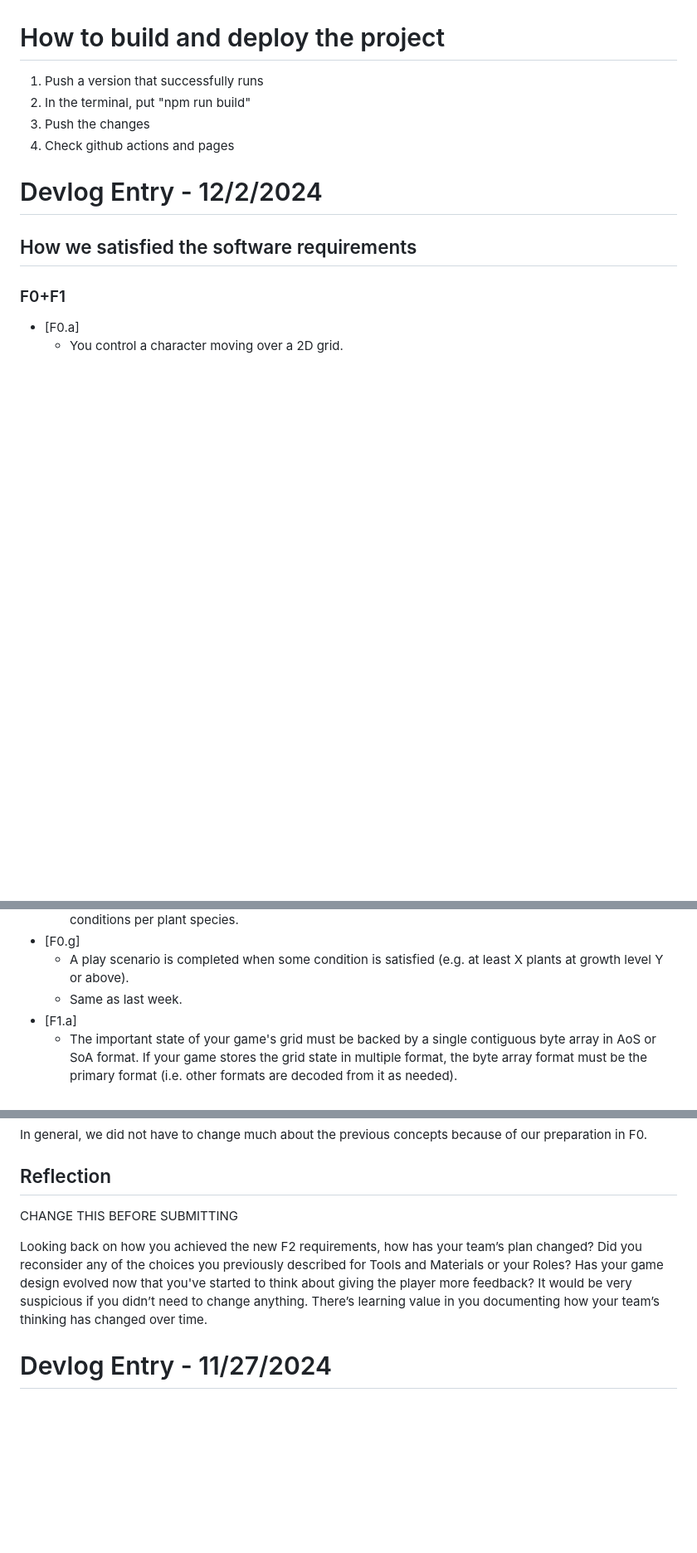
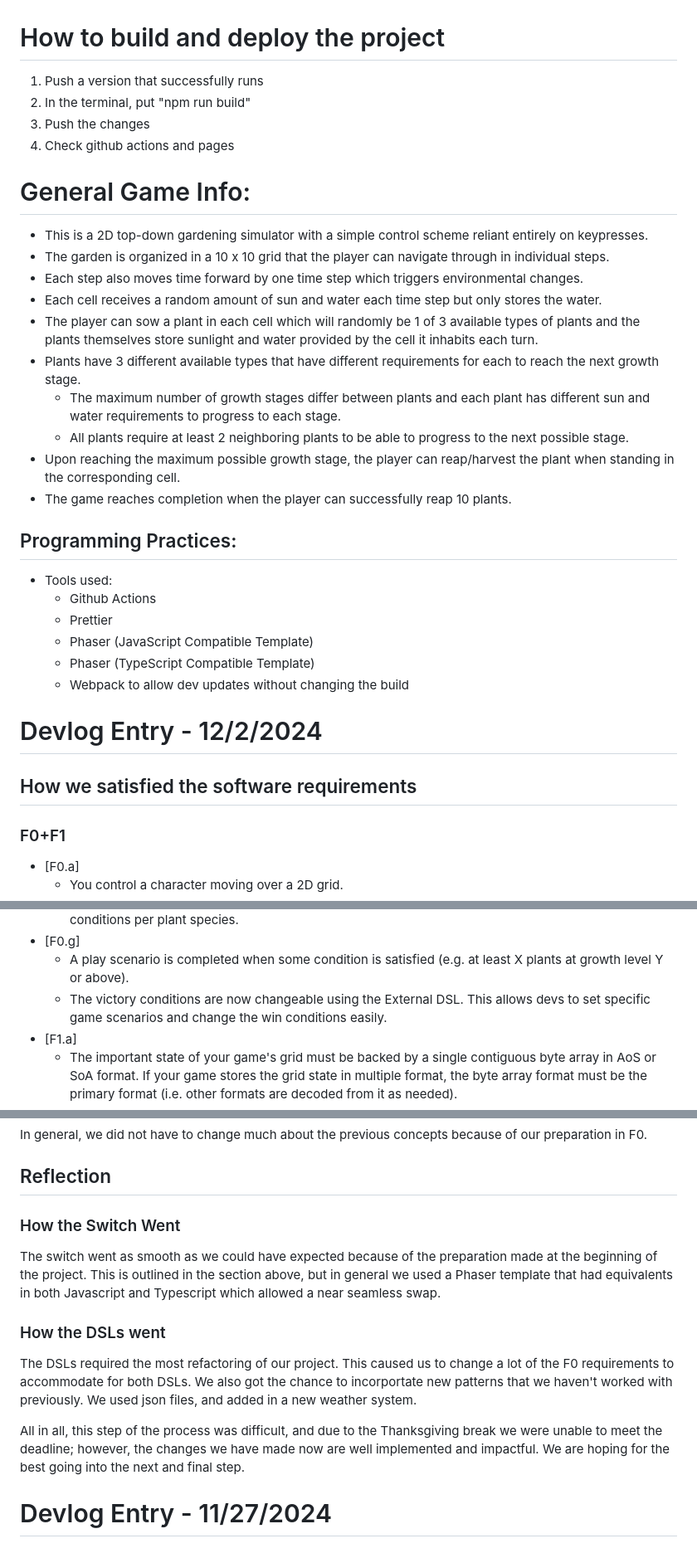
Before and after one commit to tblagarrett/CMPM-121-Final-Game-Phaser, a Markdown page: README.md, 3 parts joined by grey strips. Shown: that part at 83% size. GitHub-like rendering; blank space fills up the shorter version.

Commit message:
Update devlog

```diff
--- a/README.md
+++ b/README.md
@@ -4,6 +4,28 @@
 2. In the terminal, put "npm run build"
 3. Push the changes
 4. Check github actions and pages
+
+# General Game Info:
+
+- This is a 2D top-down gardening simulator with a simple control scheme reliant entirely on keypresses.
+- The garden is organized in a 10 x 10 grid that the player can navigate through in individual steps.
+- Each step also moves time forward by one time step which triggers environmental changes.
+- Each cell receives a random amount of sun and water each time step but only stores the water.
+- The player can sow a plant in each cell which will randomly be 1 of 3 available types of plants and the plants themselves store sunlight and water provided by the cell it inhabits each turn.
+- Plants have 3 different available types that have different requirements for each to reach the next growth stage.
+  - The maximum number of growth stages differ between plants and each plant has different sun and water requirements to progress to each stage.
+  - All plants require at least 2 neighboring plants to be able to progress to the next possible stage.
+- Upon reaching the maximum possible growth stage, the player can reap/harvest the plant when standing in the corresponding cell.
+- The game reaches completion when the player can successfully reap 10 plants.
+
+## Programming Practices:
+
+- Tools used:
+  - Github Actions
+  - Prettier
+  - Phaser (JavaScript Compatible Template)
+  - Phaser (TypeScript Compatible Template)
+  - Webpack to allow dev updates without changing the build
 
 # Devlog Entry - 12/2/2024
 
@@ -31,7 +53,7 @@
   - The growth logic is now more flexible due to the Internal and External DSLs, allowing for customized conditions per plant species.
 - [F0.g]
   - A play scenario is completed when some condition is satisfied (e.g. at least X plants at growth level Y or above).
-  - Same as last week.
+  - The victory conditions are now changeable using the External DSL. This allows devs to set specific game scenarios and change the win conditions easily.
 - [F1.a]
   - The important state of your game's grid must be backed by a single contiguous byte array in AoS or SoA format. If your game stores the grid state in multiple format, the byte array format must be the primary format (i.e. other formats are decoded from it as needed).
   - Same as last week.
@@ -217,9 +239,15 @@ In general, we did not have to change much about the previous concepts because o
 
 ## Reflection
 
-CHANGE THIS BEFORE SUBMITTING
+### How the Switch Went
 
-Looking back on how you achieved the new F2 requirements, how has your team’s plan changed? Did you reconsider any of the choices you previously described for Tools and Materials or your Roles? Has your game design evolved now that you've started to think about giving the player more feedback? It would be very suspicious if you didn’t need to change anything. There’s learning value in you documenting how your team’s thinking has changed over time.
+The switch went as smooth as we could have expected because of the preparation made at the beginning of the project. This is outlined in the section above, but in general we used a Phaser template that had equivalents in both Javascript and Typescript which allowed a near seamless swap.
+
+### How the DSLs went
+
+The DSLs required the most refactoring of our project. This caused us to change a lot of the F0 requirements to accommodate for both DSLs. We also got the chance to incorportate new patterns that we haven't worked with previously. We used json files, and added in a new weather system.
+
+All in all, this step of the process was difficult, and due to the Thanksgiving break we were unable to meet the deadline; however, the changes we have made now are well implemented and impactful. We are hoping for the best going into the next and final step.
 
 # Devlog Entry - 11/27/2024
 
```
